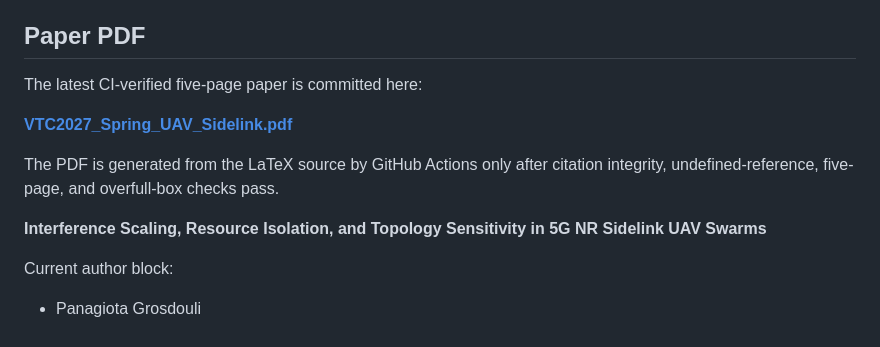
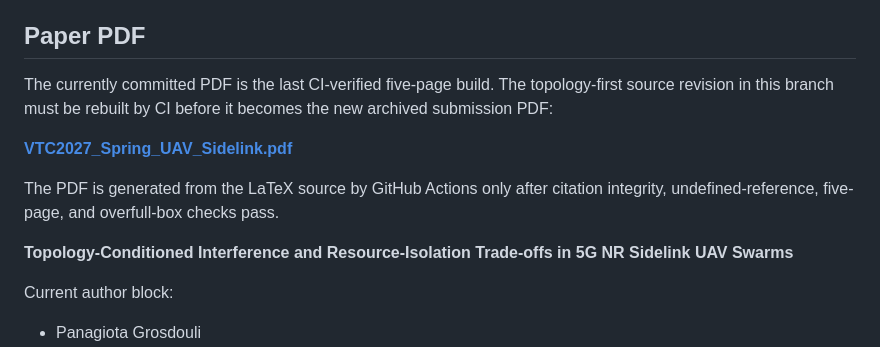
Before and after one commit to panagiotagrosdouli/uav-sidelink-swarm, a Markdown page: paper/vtc2027/README.md, the part around the change. Drawn GitHub-style.

Commit message:
paper: mark topology-first VTC source as awaiting CI rebuild

```diff
--- a/paper/vtc2027/README.md
+++ b/paper/vtc2027/README.md
@@ -4,14 +4,14 @@ This directory contains the reproducible IEEE-style conference-paper draft.
 
 ## Paper PDF
 
-The latest CI-verified five-page paper is committed here:
+The currently committed PDF is the last CI-verified five-page build. The topology-first source revision in this branch must be rebuilt by CI before it becomes the new archived submission PDF:
 
 **[VTC2027_Spring_UAV_Sidelink.pdf](VTC2027_Spring_UAV_Sidelink.pdf)**
 
 The PDF is generated from the LaTeX source by GitHub Actions only after citation integrity, undefined-reference, five-page, and overfull-box checks pass.
 
 
-**Interference Scaling, Resource Isolation, and Topology Sensitivity in 5G NR Sidelink UAV Swarms**
+**Topology-Conditioned Interference and Resource-Isolation Trade-offs in 5G NR Sidelink UAV Swarms**
 
 Current author block:
 - Panagiota Grosdouli
```
